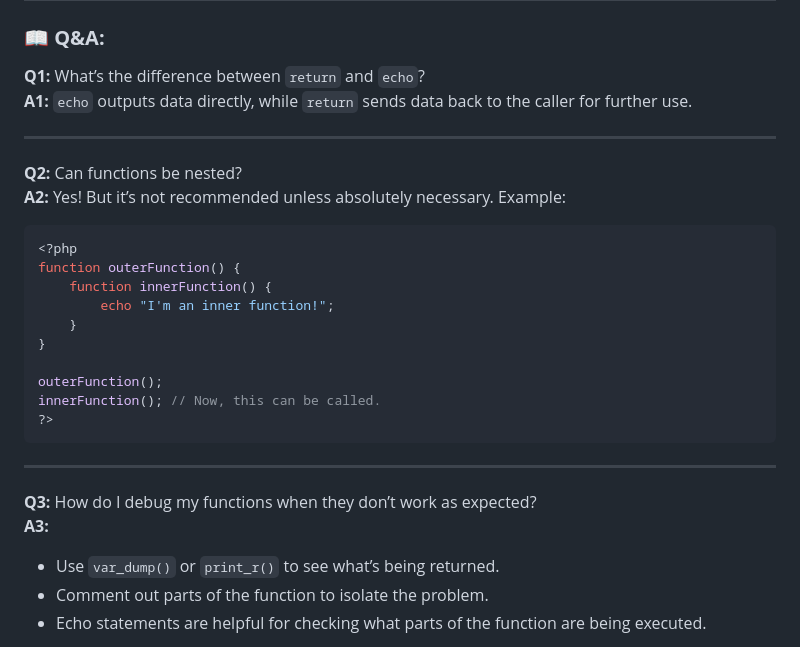
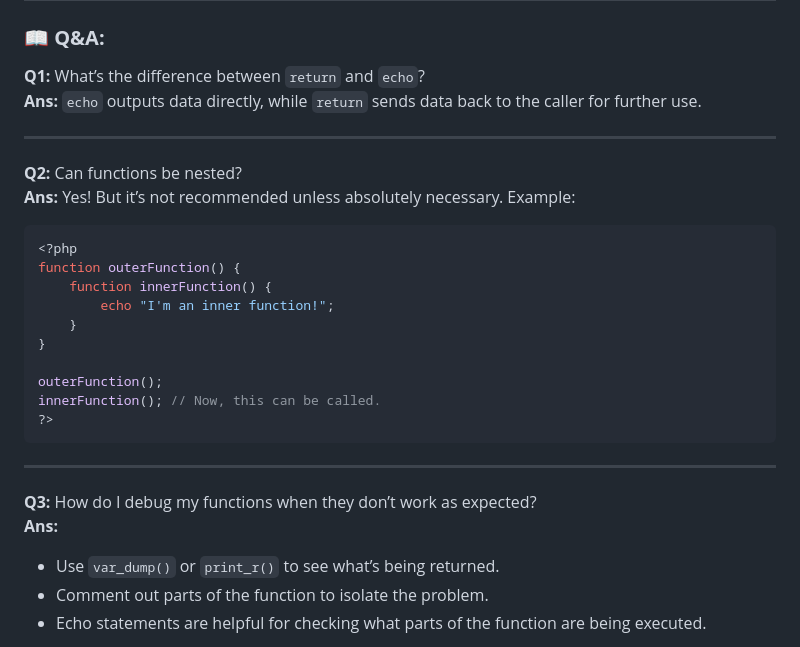
Before and after one commit to muaz64/php-Learning, a Markdown page: Day07/README.md, the part around the change. Rendered like a GitHub page.

Commit message:
d7 readme update

````diff
--- a/Day07/README.md
+++ b/Day07/README.md
@@ -65,12 +65,12 @@ Write a function `generateMultiplicationTable($number)` that generates a multipl
 
 ### 📖 **Q&A:**
 **Q1:** What’s the difference between `return` and `echo`?
-**A1:** `echo` outputs data directly, while `return` sends data back to the caller for further use.
+**Ans:** `echo` outputs data directly, while `return` sends data back to the caller for further use.
 
 ---
 
 **Q2:** Can functions be nested?
-**A2:** Yes! But it’s not recommended unless absolutely necessary. Example:
+**Ans:** Yes! But it’s not recommended unless absolutely necessary. Example:
 ```php
 <?php
 function outerFunction() {
@@ -86,7 +86,7 @@ innerFunction(); // Now, this can be called.
 ---
 
 **Q3:** How do I debug my functions when they don’t work as expected?
-**A3:**
+**Ans:**
 - Use `var_dump()` or `print_r()` to see what’s being returned.
 - Comment out parts of the function to isolate the problem.
 - Echo statements are helpful for checking what parts of the function are being executed.
````
